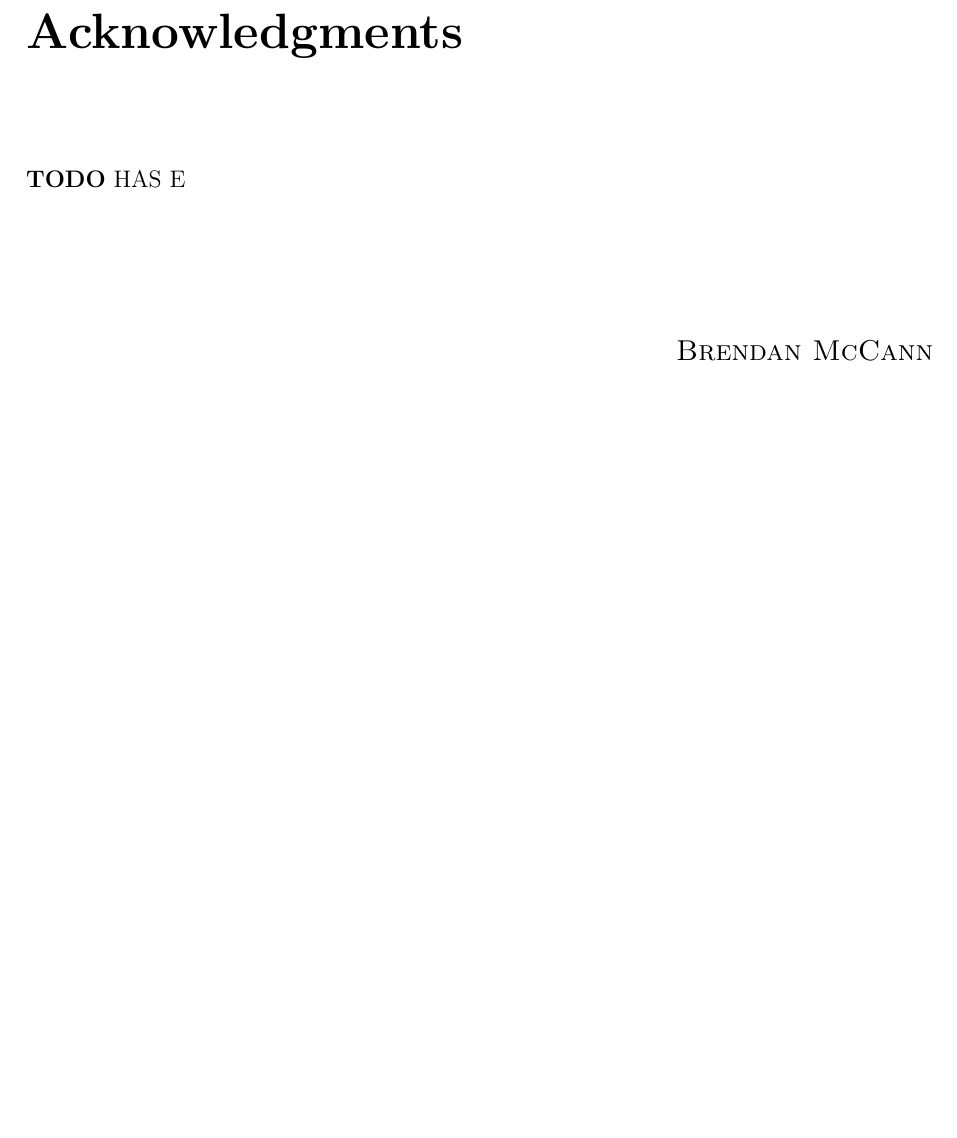
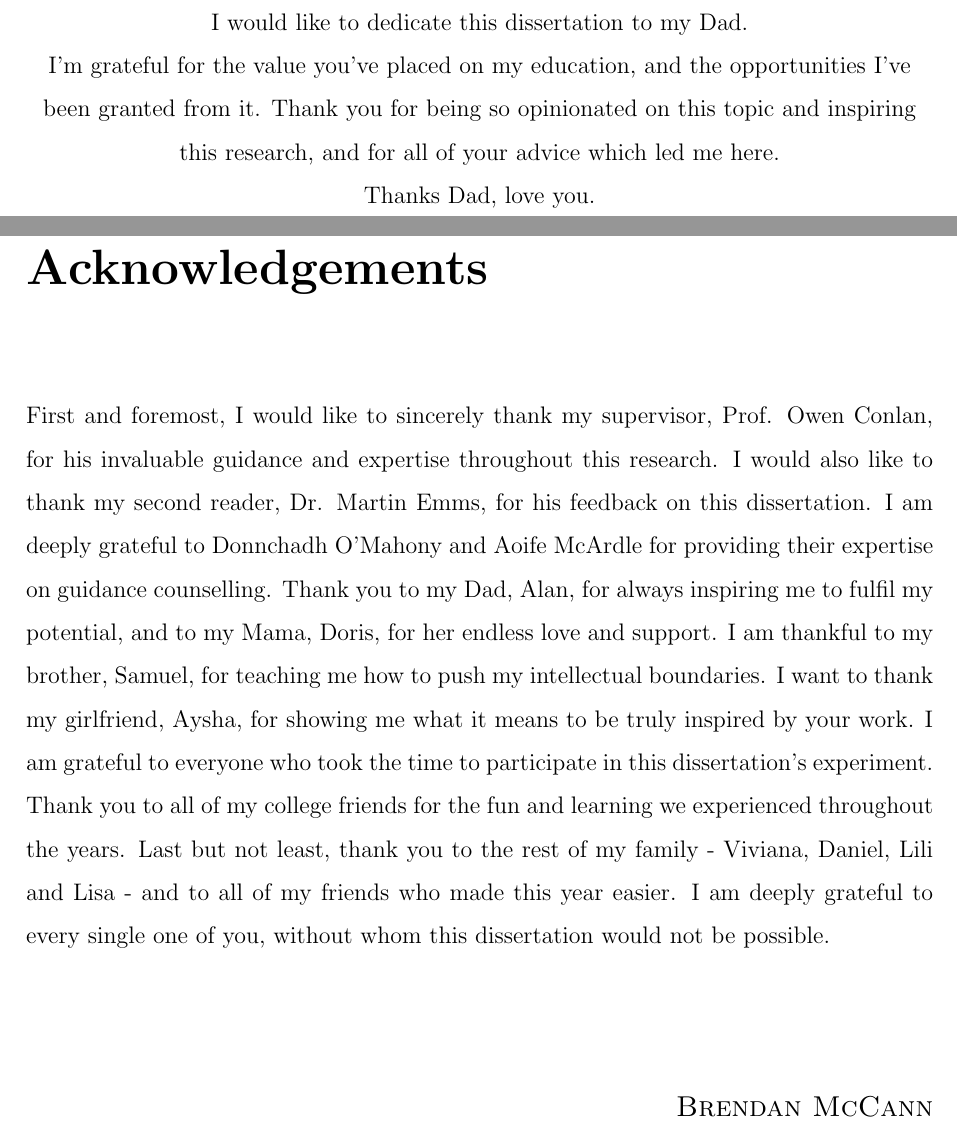
Before and after one commit to brendanmcc02/masters-thesis, a LaTeX thesis (thesis/thesis.tex, which reads thesis/tcdthesis.sty): part of page 4 of 129 before the commit and two parts of pages 4 and 5 of 130 after it, the two joined at a grey line, cut at the place of the change, the shorter picture padded with empty space. Compiled offline with pdfLaTeX.

Commit message:
ack's and ded's

```diff
--- a/thesis/tcdthesis.sty
+++ b/thesis/tcdthesis.sty
@@ -262,7 +262,7 @@
 \newcommand{\thesisvitahead}{Vita}
 \newcommand{\thesisvitaheadtypesize}{\Large}
 \newcommand{\thesissummaryhead}{Summary}
-\newcommand{\thesisacknowledgmenthead}{Acknowledgments}
+\newcommand{\thesisacknowledgmenthead}{Acknowledgements}
 \newcommand{\thesisacknowledgmentheadtypesize}{\Large}
 \newcommand{\thesisacknowledgmentsigname}{\thesisauthor}
 \newcommand{\thesisacknowledgmentsignametypesize}{\large}
--- a/thesis/thesis.tex
+++ b/thesis/thesis.tex
@@ -38,7 +38,15 @@
 \renewcommand{\thesistitle}{Investigating the Application of a Recommender System for Irish College Courses}          %% The title of your thesis; use mixed-case.
 \renewcommand{\thesissupervisor}{Owen Conlan}            %% Your thesis supervisor; use mixed-case and don't use any titles or degrees.
 
-\renewcommand{\thesisdedication}{...}     %% Your dedication, if you have one; use "" for linebreaks.
+\renewcommand{\thesisdedication}{
+I would like to dedicate this dissertation to my Dad. \\
+I'm grateful for the value you've placed on my education,
+and the opportunities I've been granted from it.
+Thank you for being so opinionated on this topic and inspiring this research,
+and for all of your advice which led me here.\\
+Thanks Dad, love you.
+}
+
 
 
 %%%%%%%%%%%%%%%%%%%%%%%%%%%%%%%%%%%%%%%%%%%%%%%%%%%%%%%%%%%%%%%%%%%%%%%%%%%%%
@@ -162,11 +170,21 @@
 %\thesispermissionpage                             %% Generate the copyright permission page
 %\hypersetup{pageanchor=true}
 
-%\thesisdedicationpage                            %% Generate the dedication page.
+\thesisdedicationpage                            %% Generate the dedication page.
 
 \begin{thesisacknowledgments}                     %% Use this to write your
-  \textbf{TODO}
-  HAS E
+  First and foremost, I would like to sincerely thank my supervisor, Prof. Owen Conlan, for his invaluable guidance and expertise throughout this research.
+  I would also like to thank my second reader, Dr. Martin Emms, for his feedback on this dissertation.
+  I am deeply grateful to Donnchadh O'Mahony and Aoife McArdle for providing their expertise on guidance counselling.
+  Thank you to my Dad, Alan, for always inspiring me to fulfil my potential,
+  and to my Mama, Doris, for her endless love and support.
+  I am thankful to my brother, Samuel, for teaching me how to push my intellectual boundaries.
+  I want to thank my girlfriend, Aysha, for showing me what it means to be truly inspired by your work.
+  I am grateful to everyone who took the time to participate in this dissertation's experiment.
+  Thank you to all of my college friends for the fun and learning we experienced throughout the years.
+  Last but not least, thank you to the rest of my family - Viviana, Daniel, Lili and Lisa -
+  and to all of my friends who made this year easier.
+  I am deeply grateful to every single one of you, without whom this dissertation would not be possible.
 \end{thesisacknowledgments}                       %% allowed in LaTeX2e par-mode.
 
 
```
Also changed, not shown: TODO.md (+0 -1 lines), thesis/Introduction.tex (+1 -1 lines), thesis/thesis.pdf.
